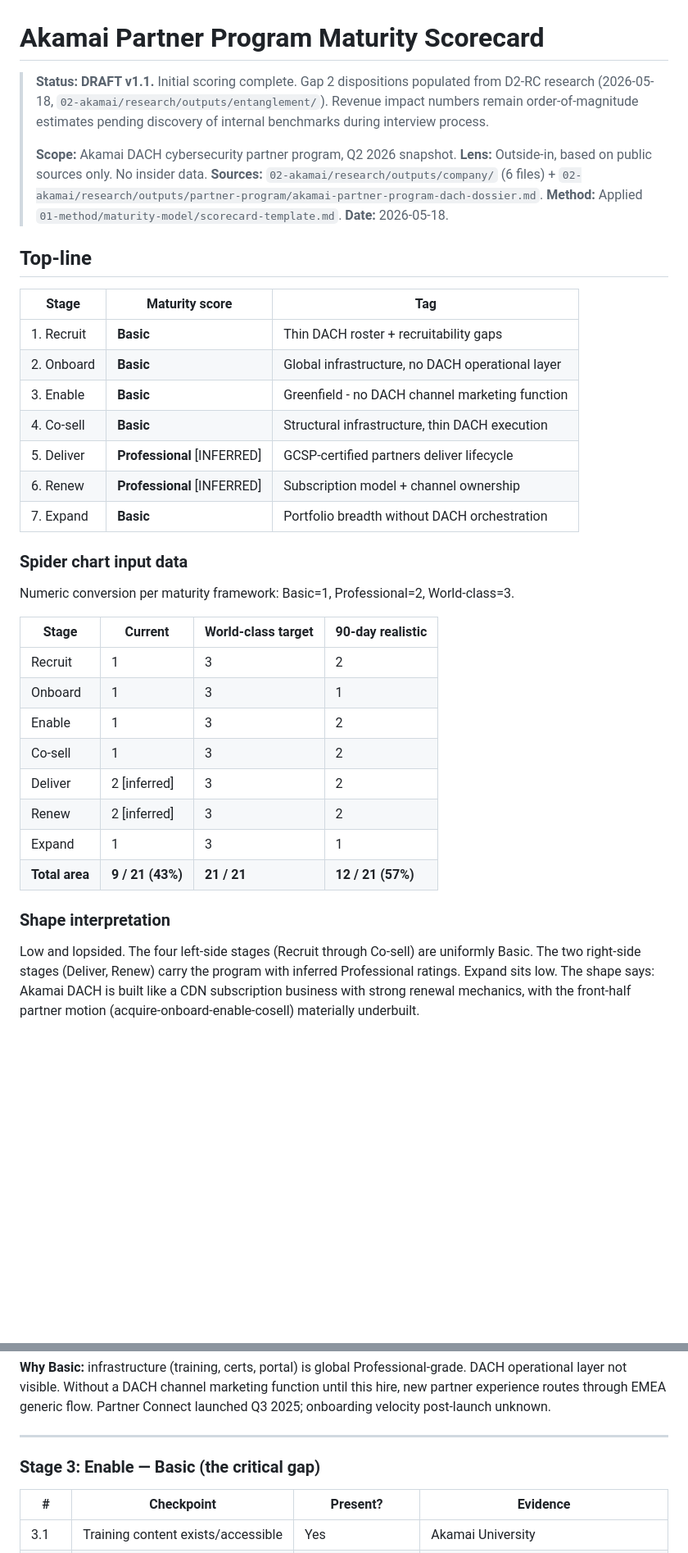
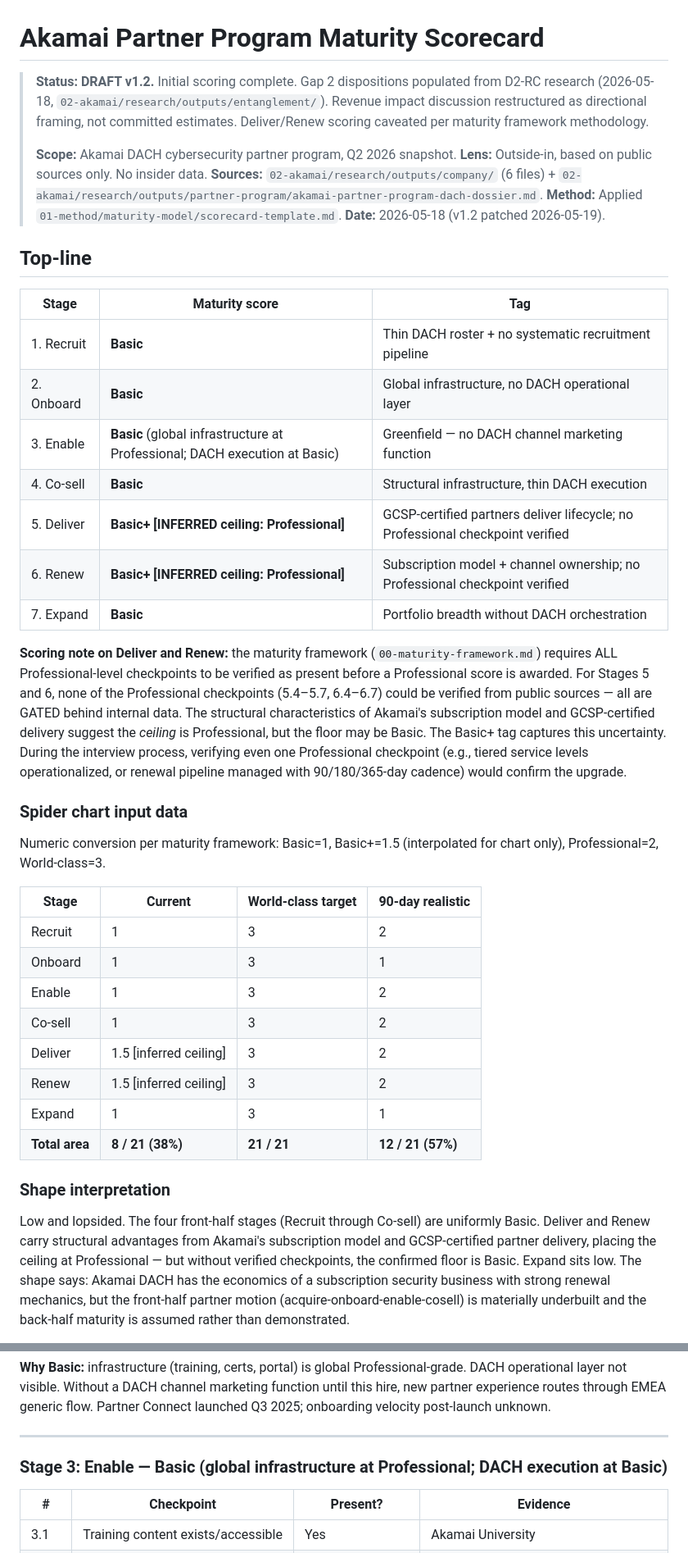
Before and after one commit to SapraudnyNew/partner-program-os, a Markdown page: 02-akamai/03-diagnosis-scorecard.md, 2 parts joined by grey strips. Shown at 82% size. Rendered like a GitHub page; blank space fills up the shorter version.

```diff
--- a/02-akamai/03-diagnosis-scorecard.md
+++ b/02-akamai/03-diagnosis-scorecard.md
@@ -1,28 +1,30 @@
 # Akamai Partner Program Maturity Scorecard
 
-> **Status: DRAFT v1.1.** Initial scoring complete. Gap 2 dispositions populated from D2-RC research (2026-05-18, `02-akamai/research/outputs/entanglement/`). Revenue impact numbers remain order-of-magnitude estimates pending discovery of internal benchmarks during interview process.
+> **Status: DRAFT v1.2.** Initial scoring complete. Gap 2 dispositions populated from D2-RC research (2026-05-18, `02-akamai/research/outputs/entanglement/`). Revenue impact discussion restructured as directional framing, not committed estimates. Deliver/Renew scoring caveated per maturity framework methodology.
 >
 > **Scope:** Akamai DACH cybersecurity partner program, Q2 2026 snapshot.
 > **Lens:** Outside-in, based on public sources only. No insider data.
 > **Sources:** `02-akamai/research/outputs/company/` (6 files) + `02-akamai/research/outputs/partner-program/akamai-partner-program-dach-dossier.md`.
 > **Method:** Applied `01-method/maturity-model/scorecard-template.md`.
-> **Date:** 2026-05-18.
+> **Date:** 2026-05-18 (v1.2 patched 2026-05-19).
 
 ## Top-line
 
 | Stage | Maturity score | Tag |
 |---|---|---|
-| 1. Recruit | **Basic** | Thin DACH roster + recruitability gaps |
+| 1. Recruit | **Basic** | Thin DACH roster + no systematic recruitment pipeline |
 | 2. Onboard | **Basic** | Global infrastructure, no DACH operational layer |
-| 3. Enable | **Basic** | Greenfield - no DACH channel marketing function |
+| 3. Enable | **Basic** (global infrastructure at Professional; DACH execution at Basic) | Greenfield — no DACH channel marketing function |
 | 4. Co-sell | **Basic** | Structural infrastructure, thin DACH execution |
-| 5. Deliver | **Professional** [INFERRED] | GCSP-certified partners deliver lifecycle |
-| 6. Renew | **Professional** [INFERRED] | Subscription model + channel ownership |
+| 5. Deliver | **Basic+ [INFERRED ceiling: Professional]** | GCSP-certified partners deliver lifecycle; no Professional checkpoint verified |
+| 6. Renew | **Basic+ [INFERRED ceiling: Professional]** | Subscription model + channel ownership; no Professional checkpoint verified |
 | 7. Expand | **Basic** | Portfolio breadth without DACH orchestration |
+
+**Scoring note on Deliver and Renew:** the maturity framework (`00-maturity-framework.md`) requires ALL Professional-level checkpoints to be verified as present before a Professional score is awarded. For Stages 5 and 6, none of the Professional checkpoints (5.4–5.7, 6.4–6.7) could be verified from public sources — all are GATED behind internal data. The structural characteristics of Akamai's subscription model and GCSP-certified delivery suggest the *ceiling* is Professional, but the floor may be Basic. The Basic+ tag captures this uncertainty. During the interview process, verifying even one Professional checkpoint (e.g., tiered service levels operationalized, or renewal pipeline managed with 90/180/365-day cadence) would confirm the upgrade.
 
 ### Spider chart input data
 
-Numeric conversion per maturity framework: Basic=1, Professional=2, World-class=3.
+Numeric conversion per maturity framework: Basic=1, Basic+=1.5 (interpolated for chart only), Professional=2, World-class=3.
 
 | Stage | Current | World-class target | 90-day realistic |
 |---|---|---|---|
@@ -30,12 +32,12 @@ Numeric conversion per maturity framework: Basic=1, Professional=2, World-class=
 | Onboard | 1 | 3 | 1 |
 | Enable | 1 | 3 | 2 |
 | Co-sell | 1 | 3 | 2 |
-| Deliver | 2 [inferred] | 3 | 2 |
-| Renew | 2 [inferred] | 3 | 2 |
+| Deliver | 1.5 [inferred ceiling] | 3 | 2 |
+| Renew | 1.5 [inferred ceiling] | 3 | 2 |
 | Expand | 1 | 3 | 1 |
-| **Total area** | **9 / 21 (43%)** | **21 / 21** | **12 / 21 (57%)** |
+| **Total area** | **8 / 21 (38%)** | **21 / 21** | **12 / 21 (57%)** |
 
 ### Shape interpretation
 
-Low and lopsided. The four left-side stages (Recruit through Co-sell) are uniformly Basic. The two right-side stages (Deliver, Renew) carry the program with inferred Professional ratings. Expand sits low. The shape says: Akamai DACH is built like a CDN subscription business with strong renewal mechanics, with the front-half partner motion (acquire-onboard-enable-cosell) materially underbuilt.
+Low and lopsided. The four front-half stages (Recruit through Co-sell) are uniformly Basic. Deliver and Renew carry structural advantages from Akamai's subscription model and GCSP-certified partner delivery, placing the ceiling at Professional — but without verified checkpoints, the confirmed floor is Basic. Expand sits low. The shape says: Akamai DACH has the economics of a subscription security business with strong renewal mechanics, but the front-half partner motion (acquire-onboard-enable-cosell) is materially underbuilt and the back-half maturity is assumed rather than demonstrated.
 
@@ -85,7 +101,7 @@ The 90-day realistic target of 12/21 closes Recruit, Enable, and Co-sell from Ba
 
 ---
 
-### Stage 3: Enable — Basic (the critical gap)
+### Stage 3: Enable — Basic (global infrastructure at Professional; DACH execution at Basic)
 
 | # | Checkpoint | Present? | Evidence |
 |---|---|---|---|
```
Also changed, not shown: other parts of 02-akamai/03-diagnosis-scorecard.md (+71 -62 lines).
